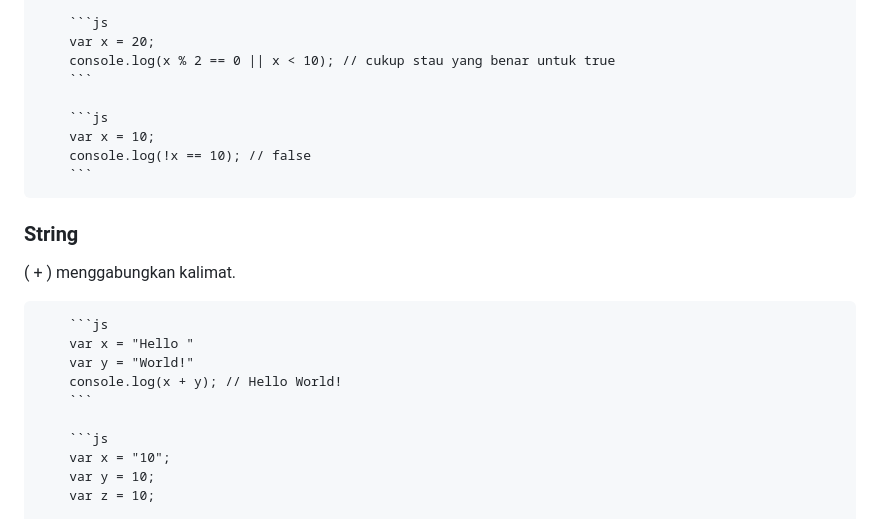
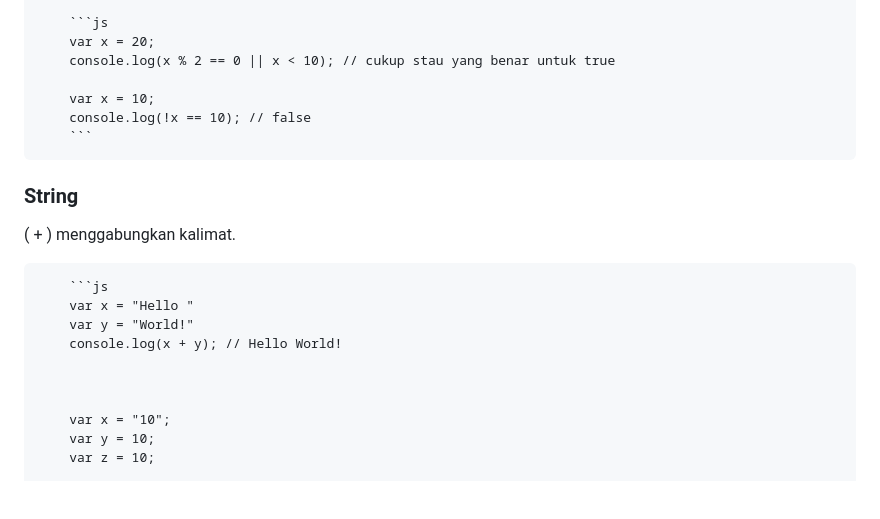
Before and after one commit to burhanudinrabbani666/java-script, a Markdown page: README.md, the part around the change. Rendered like a GitHub page; blank space fills up the shorter version.

````diff
--- a/README.md
+++ b/README.md
@@ -109,9 +109,7 @@ bisa menyimpan angka apa saja?
         ```js
         var x = 20;
         console.log(x % 2 == 0 || x < 10); // cukup stau yang benar untuk true
-        ```
 
-        ```js
         var x = 10;
         console.log(!x == 10); // false
         ```
@@ -124,9 +122,9 @@ bisa menyimpan angka apa saja?
         var x = "Hello "
         var y = "World!"
         console.log(x + y); // Hello World!
-        ```
 
-        ```js
+
+
         var x = "10";
         var y = 10;
         var z = 10;
````
